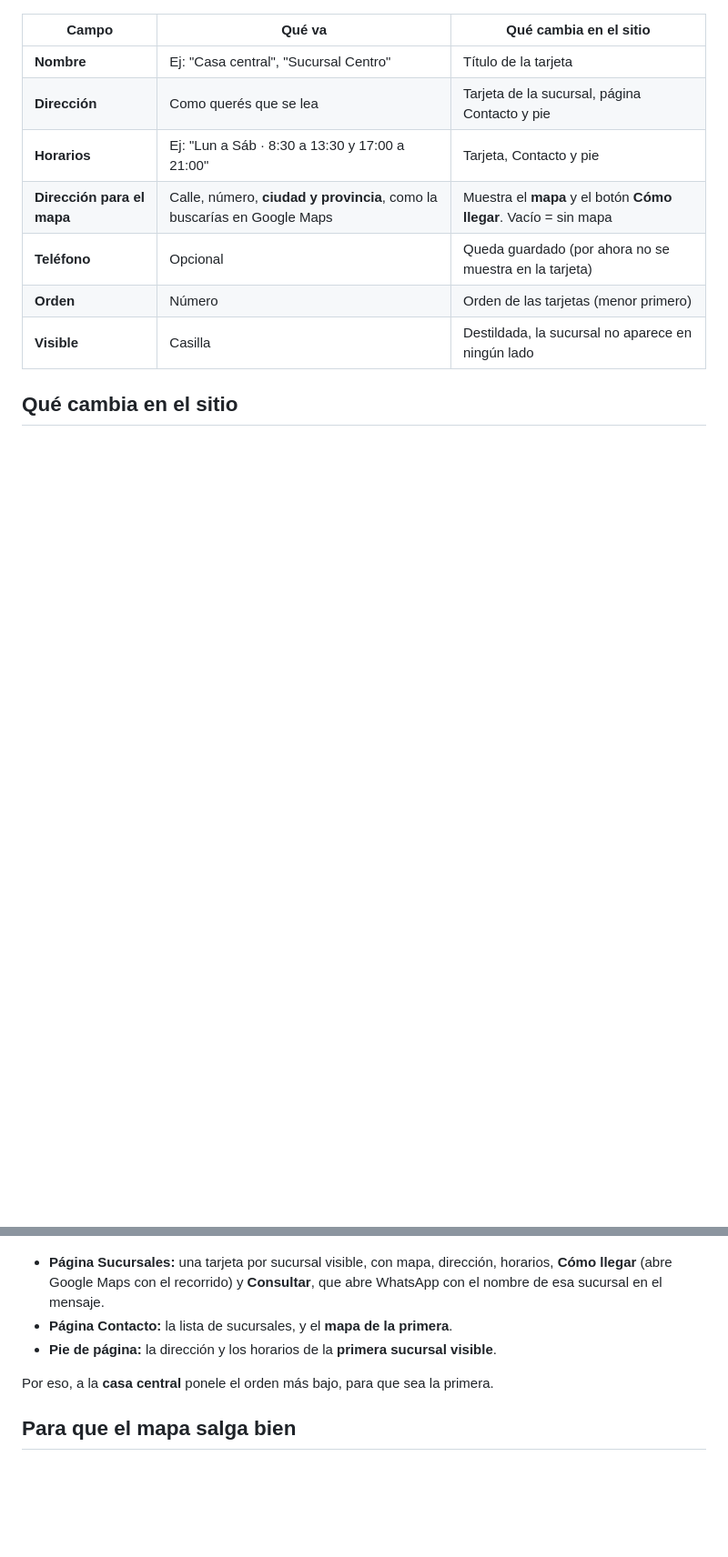
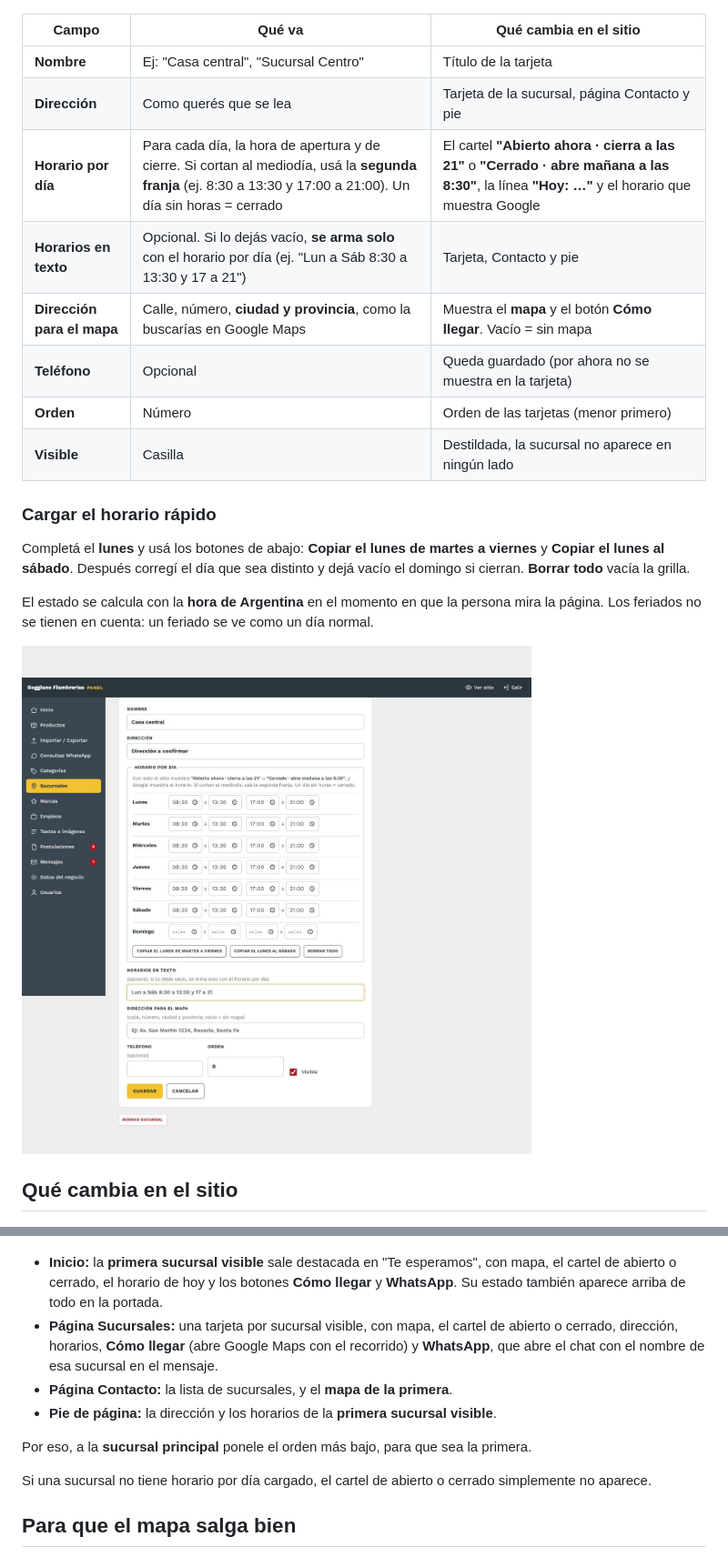
Before and after one commit to E1000iano/boggiano-guia, a Markdown page: guia/06-sucursales.md, 2 parts joined by grey strips. Shown at 91% size. Drawn GitHub-style; pictures changed too: img/sucursal-horario.jpg (added); blank space fills up the shorter version.

Commit message:
Guía: horario por día y cartel Abierto ahora, sucursal destacada en Inicio, etiqueta de la foto y franja de sellos
Co-Authored-By: Claude Opus 5.5 <noreply@anthropic.com>

```diff
--- a/guia/06-sucursales.md
+++ b/guia/06-sucursales.md
@@ -14,21 +14,33 @@
 |---|---|---|
 | **Nombre** | Ej: "Casa central", "Sucursal Centro" | Título de la tarjeta |
 | **Dirección** | Como querés que se lea | Tarjeta de la sucursal, página Contacto y pie |
-| **Horarios** | Ej: "Lun a Sáb · 8:30 a 13:30 y 17:00 a 21:00" | Tarjeta, Contacto y pie |
+| **Horario por día** | Para cada día, la hora de apertura y de cierre. Si cortan al mediodía, usá la **segunda franja** (ej. 8:30 a 13:30 y 17:00 a 21:00). Un día sin horas = cerrado | El cartel **"Abierto ahora · cierra a las 21"** o **"Cerrado · abre mañana a las 8:30"**, la línea **"Hoy: …"** y el horario que muestra Google |
+| **Horarios en texto** | Opcional. Si lo dejás vacío, **se arma solo** con el horario por día (ej. "Lun a Sáb 8:30 a 13:30 y 17 a 21") | Tarjeta, Contacto y pie |
 | **Dirección para el mapa** | Calle, número, **ciudad y provincia**, como la buscarías en Google Maps | Muestra el **mapa** y el botón **Cómo llegar**. Vacío = sin mapa |
 | **Teléfono** | Opcional | Queda guardado (por ahora no se muestra en la tarjeta) |
 | **Orden** | Número | Orden de las tarjetas (menor primero) |
 | **Visible** | Casilla | Destildada, la sucursal no aparece en ningún lado |
 
+### Cargar el horario rápido
+
+Completá el **lunes** y usá los botones de abajo: **Copiar el lunes de martes a viernes** y **Copiar el lunes al sábado**. Después corregí el día que sea distinto y dejá vacío el domingo si cierran. **Borrar todo** vacía la grilla.
+
+El estado se calcula con la **hora de Argentina** en el momento en que la persona mira la página. Los feriados no se tienen en cuenta: un feriado se ve como un día normal.
+
+![Horario por día](../img/sucursal-horario.jpg)
+
 ## Qué cambia en el sitio
 
 ![Sucursales en el sitio](../img/sitio-sucursales.jpg)
 
-- **Página Sucursales:** una tarjeta por sucursal visible, con mapa, dirección, horarios, **Cómo llegar** (abre Google Maps con el recorrido) y **Consultar**, que abre WhatsApp con el nombre de esa sucursal en el mensaje.
+- **Inicio:** la **primera sucursal visible** sale destacada en "Te esperamos", con mapa, el cartel de abierto o cerrado, el horario de hoy y los botones **Cómo llegar** y **WhatsApp**. Su estado también aparece arriba de todo en la portada.
+- **Página Sucursales:** una tarjeta por sucursal visible, con mapa, el cartel de abierto o cerrado, dirección, horarios, **Cómo llegar** (abre Google Maps con el recorrido) y **WhatsApp**, que abre el chat con el nombre de esa sucursal en el mensaje.
 - **Página Contacto:** la lista de sucursales, y el **mapa de la primera**.
 - **Pie de página:** la dirección y los horarios de la **primera sucursal visible**.
 
-Por eso, a la **casa central** ponele el orden más bajo, para que sea la primera.
+Por eso, a la **sucursal principal** ponele el orden más bajo, para que sea la primera.
+
+Si una sucursal no tiene horario por día cargado, el cartel de abierto o cerrado simplemente no aparece.
 
 ## Para que el mapa salga bien
 
```
Also changed, not shown: guia/10-textos-e-imagenes.md (+1 -1 lines), img/sitio-inicio.jpg.
